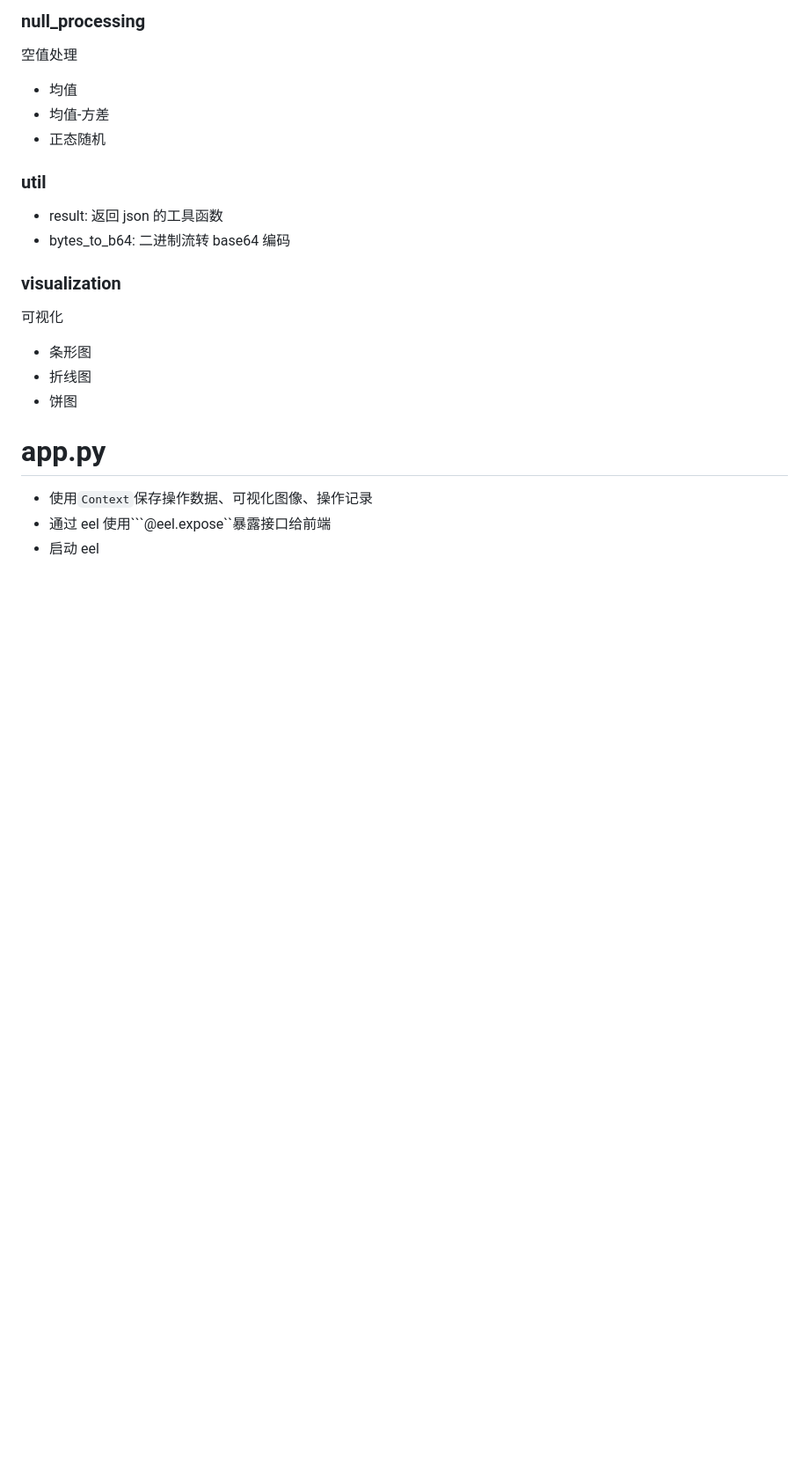
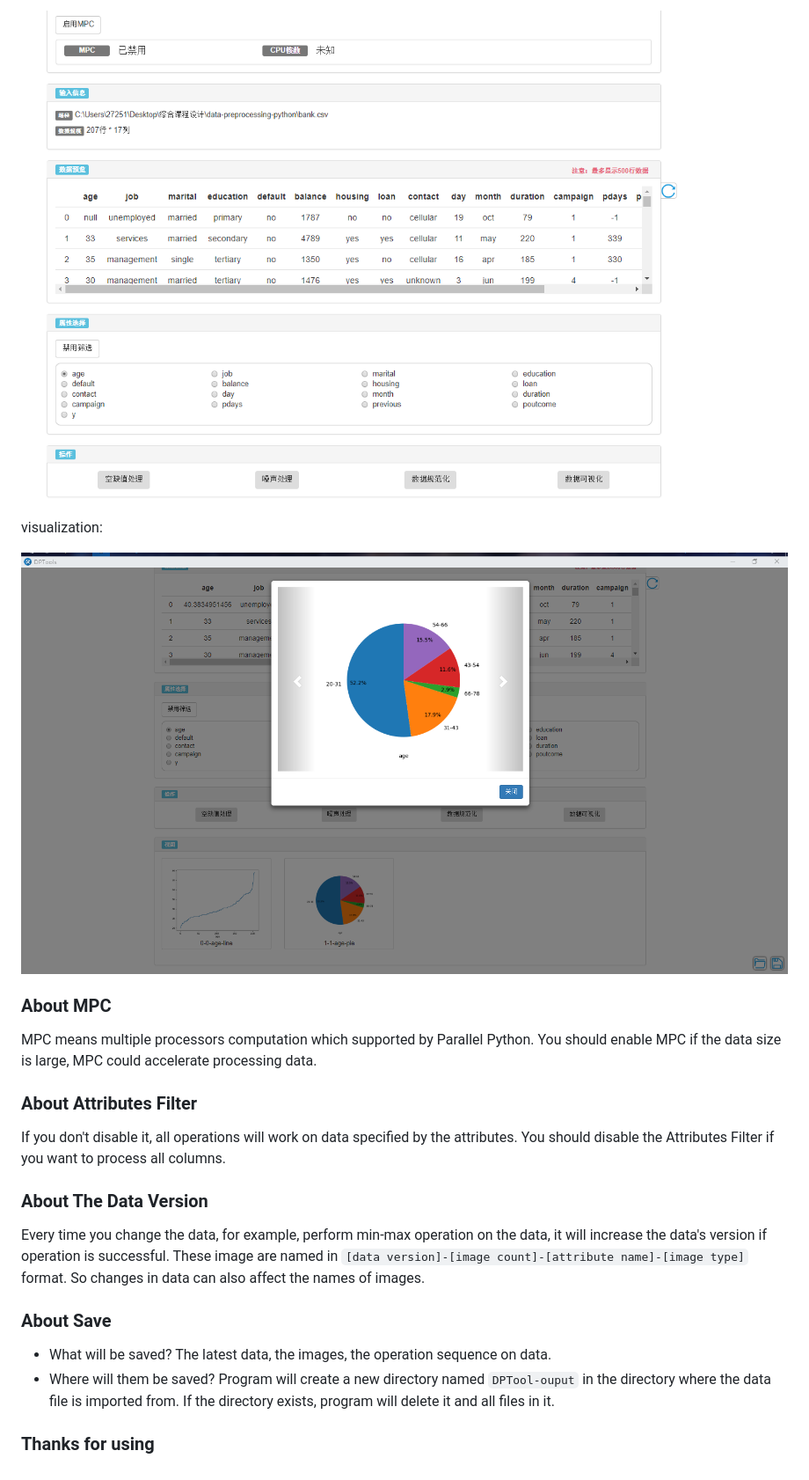
Before and after one commit to ChrisCN97/data-preprocessing-python, a Markdown page: README.md, the part around the change printed below. Shown: that part at 88% size. Rendered like a GitHub page; pictures changed too: doc/img/after-load-file.png (added), doc/img/do-visualization.png (added); blank space fills up the shorter version.

````diff
--- a/README.md
+++ b/README.md
@@ -31,27 +42,25 @@ IO工具模块
 
-### null_processing
+![after-loading-file](doc/img/after-load-file.png)
 
-空值处理
+visualization:
 
-- 均值
-- 均值-方差
-- 正态随机
+![do-visualization](doc/img/do-visualization.png)
 
-### util
+### About MPC
 
-* result: 返回 json 的工具函数
-* bytes_to_b64: 二进制流转  base64 编码
+MPC means multiple processors computation which supported by Parallel Python. You should enable MPC if the data size is large, MPC could accelerate processing data.
 
-### visualization
+### About Attributes Filter
 
-可视化
+If you don't disable it, all operations will work on data specified by the attributes. You should disable the Attributes Filter if you want to process all columns.
 
-- 条形图
-- 折线图
-- 饼图
+### About The Data Version
 
-# app.py
+Every time you change the data, for example, perform min-max operation on the data, it will increase the data's version if operation is successful. These image are named in ```[data version]-[image count]-[attribute name]-[image type]``` format. So changes in data can also affect the names of images.
 
-* 使用```Context```保存操作数据、可视化图像、操作记录
-* 通过 eel 使用```@eel.expose``暴露接口给前端
-* 启动 eel
+### About Save
+
+* What will be saved? The latest data, the images, the operation sequence on data.
+* Where will them be saved? Program will create a new directory named ```DPTool-ouput``` in the directory where the data file is imported from. If the directory exists, program will delete it and all files in it.
+
+### Thanks for using
````
Also changed, not shown: other parts of README.md (+29 -18 lines), doc/project-structure.md (added, +52 -0 lines), doc/接口定义.md (+2 -0 lines), doc/bug.md (renamed from doc/1.md), doc/img/file-explorer.png (added), doc/img/main.png (added), doc/ui示意图-deprecated.png (renamed from doc/ui示意图.png).
